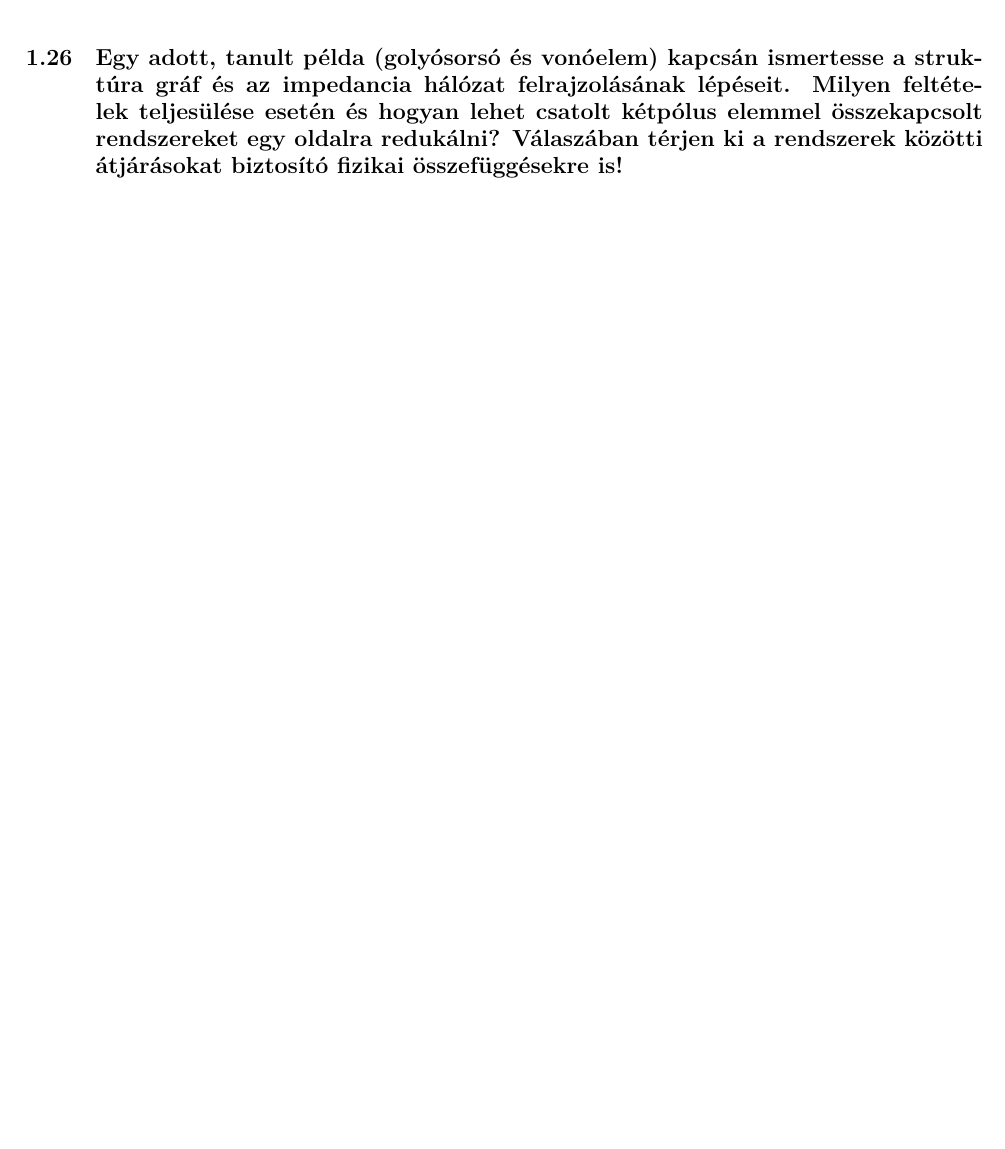
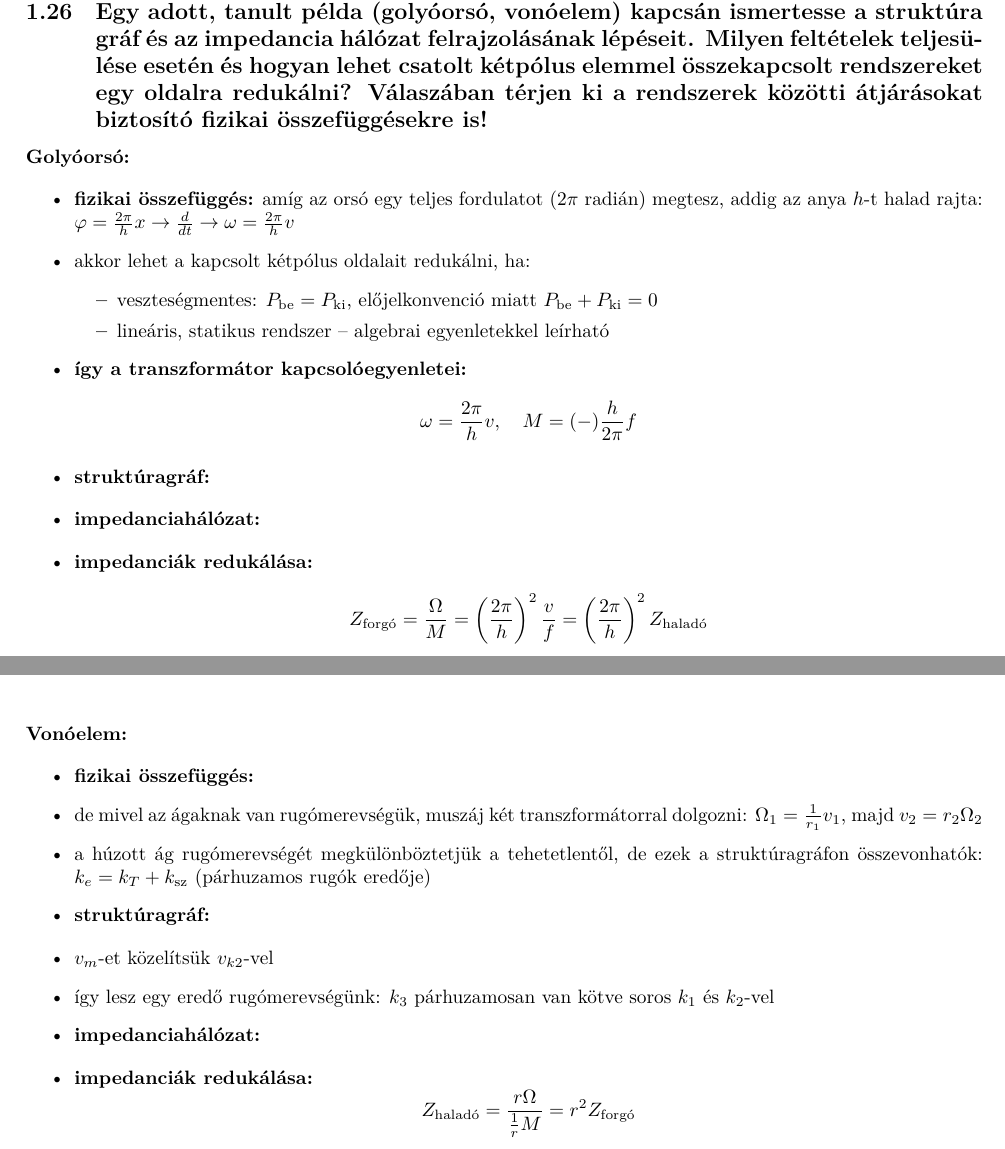
Before and after one commit to gergovari/mecha-v, a LaTeX document (main.tex, which reads content/mechatronika/subs/26.tex): part of page 46 of 75 before the commit and two parts of pages 46 and 47 of 76 after it, the two joined at a grey line, cut so that both start at the same text, the shorter picture padded with empty space. Compiled offline with XeLaTeX.

Commit message:
add text and formulas for Mecha Q26

```diff
--- a/content/mechatronika/subs/26.tex
+++ b/content/mechatronika/subs/26.tex
@@ -1 +1,59 @@
-\subsection{Egy adott, tanult példa (golyósorsó és vonóelem) kapcsán ismertesse a struktúra gráf és az impedancia hálózat felrajzolásának lépéseit. Milyen feltételek teljesülése esetén és hogyan lehet csatolt kétpólus elemmel összekapcsolt rendszereket egy oldalra redukálni? Válaszában térjen ki a rendszerek közötti átjárásokat biztosító fizikai összefüggésekre is!}
+\subsection{Egy adott, tanult példa (golyóorsó, vonóelem) kapcsán ismertesse a struktúra gráf és az impedancia hálózat felrajzolásának lépéseit. Milyen feltételek teljesülése esetén és hogyan lehet csatolt kétpólus elemmel összekapcsolt rendszereket egy oldalra redukálni? Válaszában térjen ki a rendszerek közötti átjárásokat biztosító fizikai összefüggésekre is!}
+
+\noindent \textbf{Golyóorsó:}
+
+% [Diagram: Golyóorsó felépítése]
+
+\begin{itemize}
+    \item \textbf{fizikai összefüggés:} amíg az orsó egy teljes fordulatot ($2\pi$ radián) megtesz, addig az anya $h$-t halad rajta: $\varphi = \frac{2\pi}{h}x \to \frac{d}{dt} \to \omega = \frac{2\pi}{h}v$
+    \item akkor lehet a kapcsolt kétpólus oldalait redukálni, ha:
+    \begin{itemize}
+        \item veszteségmentes: $P_{\text{be}} = P_{\text{ki}}$, előjelkonvenció miatt $P_{\text{be}} + P_{\text{ki}} = 0$
+        \item lineáris, statikus rendszer -- algebrai egyenletekkel leírható
+    \end{itemize}
+    \item \textbf{így a transzformátor kapcsolóegyenletei:}
+    $$ \omega = \frac{2\pi}{h}v, \quad M = (-) \frac{h}{2\pi}f $$
+    \item \textbf{struktúragráf:}
+\end{itemize}
+
+% [Diagram: Golyóorsó struktúragráfja]
+
+\begin{itemize}
+    \item \textbf{impedanciahálózat:}
+\end{itemize}
+
+% [Diagram: Golyóorsó impedanciahálózata]
+
+\begin{itemize}
+    \item \textbf{impedanciák redukálása:}
+    $$ Z_{\text{forgó}} = \frac{\Omega}{M} = \left( \frac{2\pi}{h} \right)^2 \frac{v}{f} = \left( \frac{2\pi}{h} \right)^2 Z_{\text{haladó}} $$
+\end{itemize}
+
+\newpage
+
+\noindent \textbf{Vonóelem:}
+
+% [Diagram: Vonóelem felépítése - egyszerű]
+% [Diagram: Vonóelem felépítése - rugalmas ágak]
+
+\begin{itemize}
+    \item \textbf{fizikai összefüggés:}
+    \item de mivel az ágaknak van rugómerevségük, muszáj két transzformátorral dolgozni: $\Omega_1 = \frac{1}{r_1}v_1$, majd $v_2 = r_2 \Omega_2$
+    \item a húzott ág rugómerevségét megkülönböztetjük a tehetetlentől, de ezek a struktúragráfon összevonhatók: $k_e = k_T + k_{\text{sz}}$ (párhuzamos rugók eredője)
+    \item \textbf{struktúragráf:}
+\end{itemize}
+
+% [Diagram: Vonóelem struktúragráfja]
+
+\begin{itemize}
+    \item $v_m$-et közelítsük $v_{k2}$-vel
+    \item így lesz egy eredő rugómerevségünk: $k_3$ párhuzamosan van kötve soros $k_1$ és $k_2$-vel
+    \item \textbf{impedanciahálózat:}
+\end{itemize}
+
+% [Diagram: Vonóelem impedanciahálózata]
+
+\begin{itemize}
+    \item \textbf{impedanciák redukálása:}
+    $$ Z_{\text{haladó}} = \frac{r\Omega}{\frac{1}{r} M} = r^2 Z_{\text{forgó}} $$
+\end{itemize}
```
